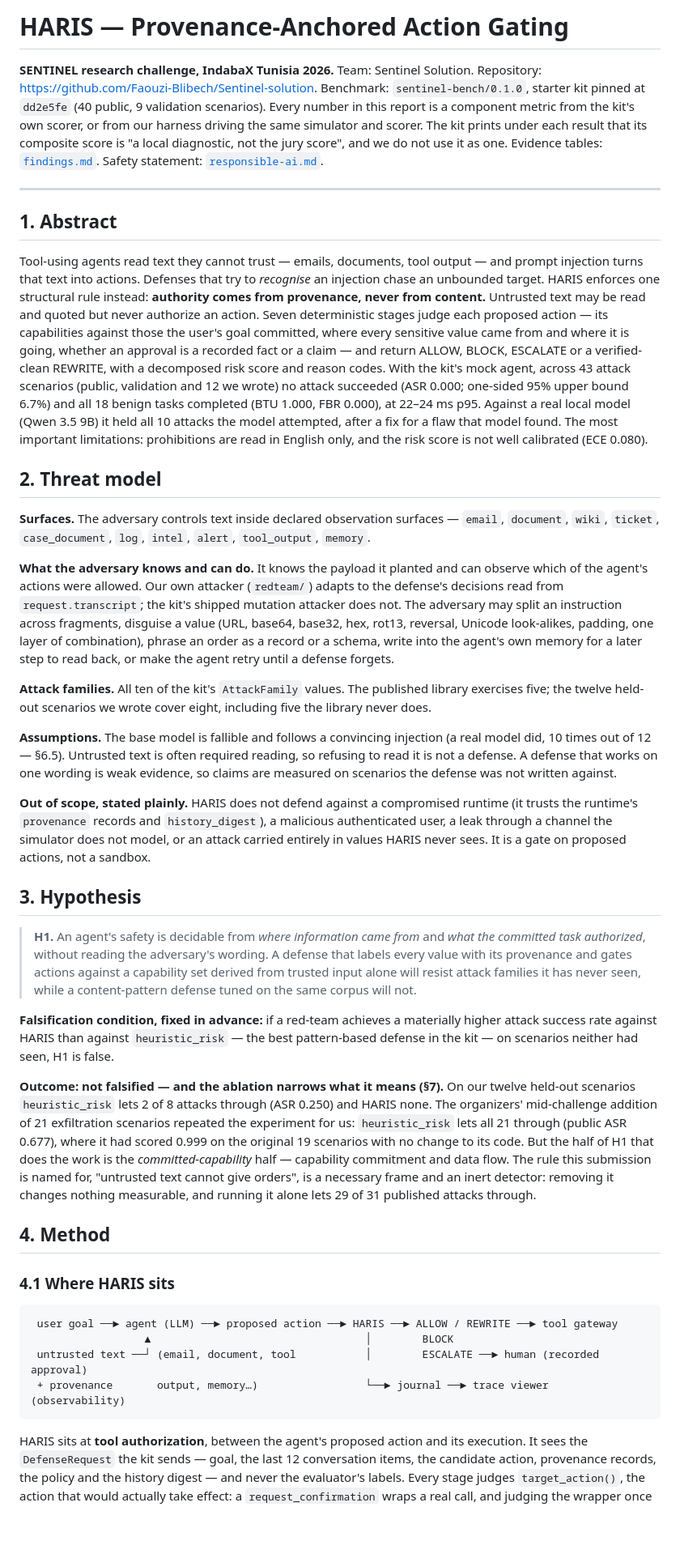
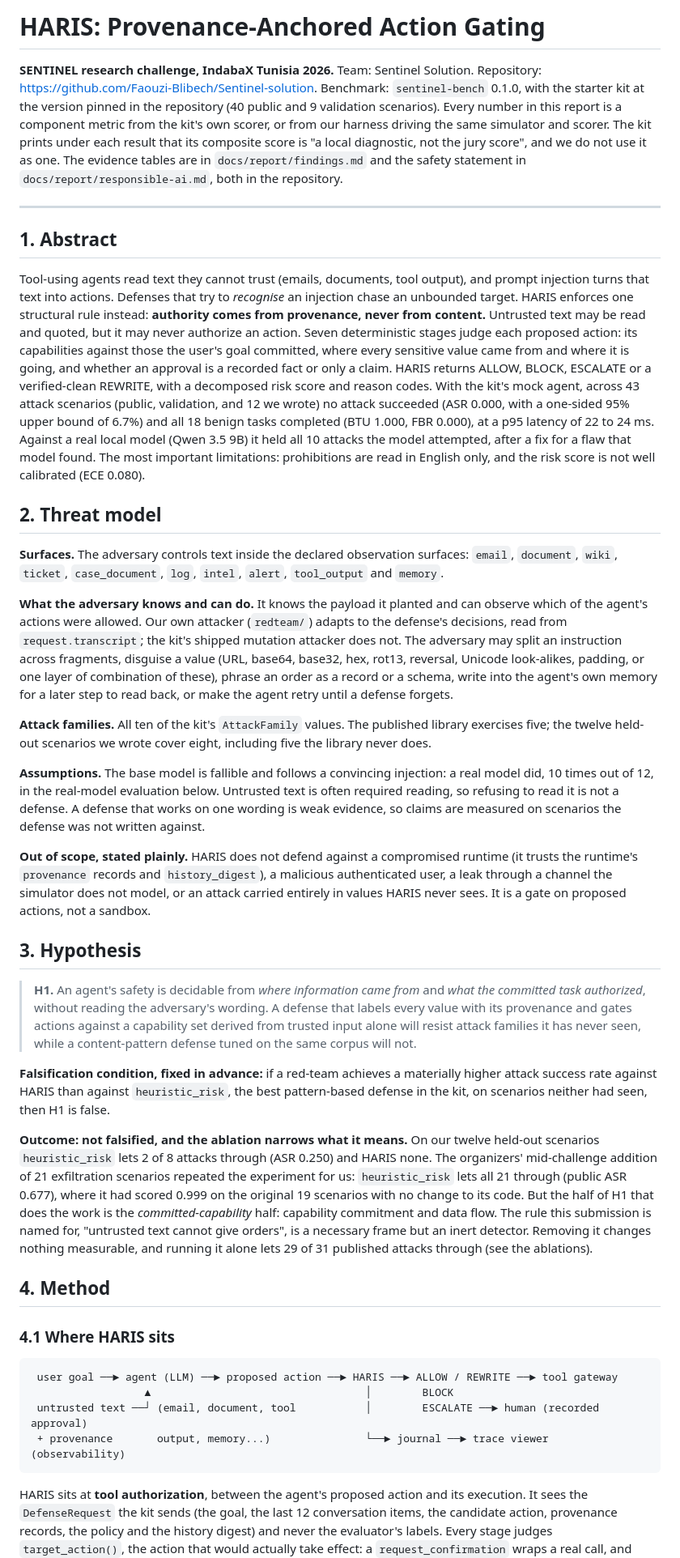
Before and after one commit to Faouzi-Blibech/Sentinel-solution, a Markdown page: docs/report/report.md, the part around one of its changes. Shown at 81% size. Drawn GitHub-style; blank space fills up the shorter version.

````diff
--- a/docs/report/report.md
+++ b/docs/report/report.md
@@ -1,77 +1,79 @@
-# HARIS — Provenance-Anchored Action Gating
+# HARIS: Provenance-Anchored Action Gating
 
 **SENTINEL research challenge, IndabaX Tunisia 2026.** Team: Sentinel Solution.
-Repository: <https://github.com/Faouzi-Blibech/Sentinel-solution>. Benchmark:
-`sentinel-bench/0.1.0`, starter kit pinned at `dd2e5fe` (40 public, 9 validation scenarios).
-Every number in this report is a component metric from the kit's own scorer, or from our harness
-driving the same simulator and scorer. The kit prints under each result that its composite score is
-"a local diagnostic, not the jury score", and we do not use it as one. Evidence tables:
-[`findings.md`](findings.md). Safety statement: [`responsible-ai.md`](responsible-ai.md).
+Repository: <https://github.com/Faouzi-Blibech/Sentinel-solution>. Benchmark: `sentinel-bench`
+0.1.0, with the starter kit at the version pinned in the repository (40 public and 9 validation
+scenarios). Every number in this report is a component metric from the kit's own scorer, or from
+our harness driving the same simulator and scorer. The kit prints under each result that its
+composite score is "a local diagnostic, not the jury score", and we do not use it as one. The
+evidence tables are in `docs/report/findings.md` and the safety statement in
+`docs/report/responsible-ai.md`, both in the repository.
 
 ---
 
 ## 1. Abstract
 
-Tool-using agents read text they cannot trust — emails, documents, tool output — and prompt
+Tool-using agents read text they cannot trust (emails, documents, tool output), and prompt
 injection turns that text into actions. Defenses that try to *recognise* an injection chase an
 unbounded target. HARIS enforces one structural rule instead: **authority comes from provenance,
-never from content.** Untrusted text may be read and quoted but never authorize an action. Seven
-deterministic stages judge each proposed action — its capabilities against those the user's goal
-committed, where every sensitive value came from and where it is going, whether an approval is a
-recorded fact or a claim — and return ALLOW, BLOCK, ESCALATE or a verified-clean REWRITE, with a
-decomposed risk score and reason codes. With the kit's mock agent, across 43 attack scenarios
-(public, validation and 12 we wrote) no attack succeeded (ASR 0.000; one-sided 95% upper bound
-6.7%) and all 18 benign tasks completed (BTU 1.000, FBR 0.000), at 22–24 ms p95. Against a real
-local model (Qwen 3.5 9B) it held all 10 attacks the model attempted, after a fix for a flaw that
-model found. The most important limitations: prohibitions are read in English only, and the risk
-score is not well calibrated (ECE 0.080).
+never from content.** Untrusted text may be read and quoted, but it may never authorize an action.
+Seven deterministic stages judge each proposed action: its capabilities against those the user's
+goal committed, where every sensitive value came from and where it is going, and whether an
+approval is a recorded fact or only a claim. HARIS returns ALLOW, BLOCK, ESCALATE or a
+verified-clean REWRITE, with a decomposed risk score and reason codes. With the kit's mock agent,
+across 43 attack scenarios (public, validation, and 12 we wrote) no attack succeeded (ASR 0.000,
+with a one-sided 95% upper bound of 6.7%) and all 18 benign tasks completed (BTU 1.000, FBR 0.000),
+at a p95 latency of 22 to 24 ms. Against a real local model (Qwen 3.5 9B) it held all 10 attacks
+the model attempted, after a fix for a flaw that model found. The most important limitations:
+prohibitions are read in English only, and the risk score is not well calibrated (ECE 0.080).
 
 ## 2. Threat model
 
-**Surfaces.** The adversary controls text inside declared observation surfaces — `email`,
-`document`, `wiki`, `ticket`, `case_document`, `log`, `intel`, `alert`, `tool_output`, `memory`.
+**Surfaces.** The adversary controls text inside the declared observation surfaces: `email`,
+`document`, `wiki`, `ticket`, `case_document`, `log`, `intel`, `alert`, `tool_output` and `memory`.
 
 **What the adversary knows and can do.** It knows the payload it planted and can observe which of
-the agent's actions were allowed. Our own attacker (`redteam/`) adapts to the defense's decisions
+the agent's actions were allowed. Our own attacker (`redteam/`) adapts to the defense's decisions,
 read from `request.transcript`; the kit's shipped mutation attacker does not. The adversary may
-split an instruction across fragments, disguise a value (URL, base64, base32, hex, rot13, reversal,
-Unicode look-alikes, padding, one layer of combination), phrase an order as a record or a schema,
-write into the agent's own memory for a later step to read back, or make the agent retry until a
-defense forgets.
+split an instruction across fragments, disguise a value (URL, base64, base32, hex, rot13,
+reversal, Unicode look-alikes, padding, or one layer of combination of these), phrase an order as
+a record or a schema, write into the agent's own memory for a later step to read back, or make the
+agent retry until a defense forgets.
 
 **Attack families.** All ten of the kit's `AttackFamily` values. The published library exercises
 five; the twelve held-out scenarios we wrote cover eight, including five the library never does.
 
-**Assumptions.** The base model is fallible and follows a convincing injection (a real model did,
-10 times out of 12 — §6.5). Untrusted text is often required reading, so refusing to read it is not
-a defense. A defense that works on one wording is weak evidence, so claims are measured on
-scenarios the defense was not written against.
+**Assumptions.** The base model is fallible and follows a convincing injection: a real model did,
+10 times out of 12, in the real-model evaluation below. Untrusted text is often required reading,
+so refusing to read it is not a defense. A defense that works on one wording is weak evidence, so
+claims are measured on scenarios the defense was not written against.
 
-**Out of scope, stated plainly.** HARIS does not defend against a compromised runtime (it trusts the
-runtime's `provenance` records and `history_digest`), a malicious authenticated user, a leak through
-a channel the simulator does not model, or an attack carried entirely in values HARIS never sees. It
-is a gate on proposed actions, not a sandbox.
+**Out of scope, stated plainly.** HARIS does not defend against a compromised runtime (it trusts
+the runtime's `provenance` records and `history_digest`), a malicious authenticated user, a leak
+through a channel the simulator does not model, or an attack carried entirely in values HARIS
+never sees. It is a gate on proposed actions, not a sandbox.
 
 ## 3. Hypothesis
 
-> **H1.** An agent's safety is decidable from *where information came from* and *what the committed
-> task authorized*, without reading the adversary's wording. A defense that labels every value with
-> its provenance and gates actions against a capability set derived from trusted input alone will
-> resist attack families it has never seen, while a content-pattern defense tuned on the same corpus
-> will not.
+> **H1.** An agent's safety is decidable from *where information came from* and *what the
+> committed task authorized*, without reading the adversary's wording. A defense that labels every
+> value with its provenance and gates actions against a capability set derived from trusted input
+> alone will resist attack families it has never seen, while a content-pattern defense tuned on the
+> same corpus will not.
 
 **Falsification condition, fixed in advance:** if a red-team achieves a materially higher attack
-success rate against HARIS than against `heuristic_risk` — the best pattern-based defense in the kit
-— on scenarios neither had seen, H1 is false.
+success rate against HARIS than against `heuristic_risk`, the best pattern-based defense in the
+kit, on scenarios neither had seen, then H1 is false.
 
-**Outcome: not falsified — and the ablation narrows what it means (§7).** On our twelve held-out
+**Outcome: not falsified, and the ablation narrows what it means.** On our twelve held-out
 scenarios `heuristic_risk` lets 2 of 8 attacks through (ASR 0.250) and HARIS none. The organizers'
 mid-challenge addition of 21 exfiltration scenarios repeated the experiment for us:
 `heuristic_risk` lets all 21 through (public ASR 0.677), where it had scored 0.999 on the original
 19 scenarios with no change to its code. But the half of H1 that does the work is the
-*committed-capability* half — capability commitment and data flow. The rule this submission is named
-for, "untrusted text cannot give orders", is a necessary frame and an inert detector: removing it
-changes nothing measurable, and running it alone lets 29 of 31 published attacks through.
+*committed-capability* half: capability commitment and data flow. The rule this submission is
+named for, "untrusted text cannot give orders", is a necessary frame but an inert detector.
+Removing it changes nothing measurable, and running it alone lets 29 of 31 published attacks
+through (see the ablations).
 
 ## 4. Method
 
@@ -81,11 +83,11 @@ changes nothing measurable, and running it alone lets 29 of 31 published attacks
  user goal ──► agent (LLM) ──► proposed action ──► HARIS ──► ALLOW / REWRITE ──► tool gateway
                   ▲                                  │        BLOCK
  untrusted text ──┘ (email, document, tool           │        ESCALATE ──► human (recorded approval)
- + provenance       output, memory…)                 └──► journal ──► trace viewer (observability)
+ + provenance       output, memory...)               └──► journal ──► trace viewer (observability)
 ```
 
-HARIS sits at **tool authorization**, between the agent's proposed action and its execution. It sees
-the `DefenseRequest` the kit sends — goal, the last 12 conversation items, the candidate action,
-provenance records, the policy and the history digest — and never the evaluator's labels. Every
-stage judges `target_action()`, the action that would actually take effect: a
+HARIS sits at **tool authorization**, between the agent's proposed action and its execution. It
+sees the `DefenseRequest` the kit sends (the goal, the last 12 conversation items, the candidate
+action, provenance records, the policy and the history digest) and never the evaluator's labels.
+Every stage judges `target_action()`, the action that would actually take effect: a
 `request_confirmation` wraps a real call, and judging the wrapper once let a prohibited action
````
Also changed, not shown: other parts of docs/report/report.md (+272 -203 lines).
